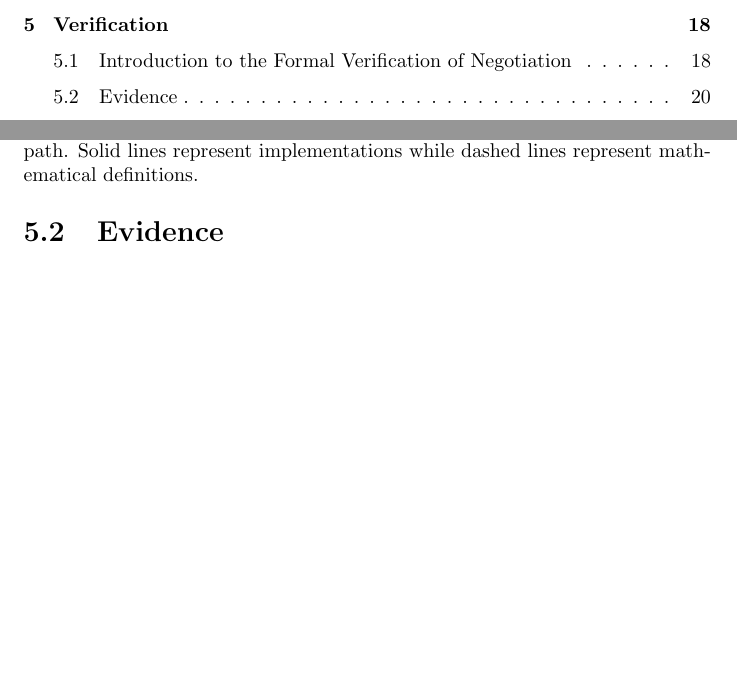
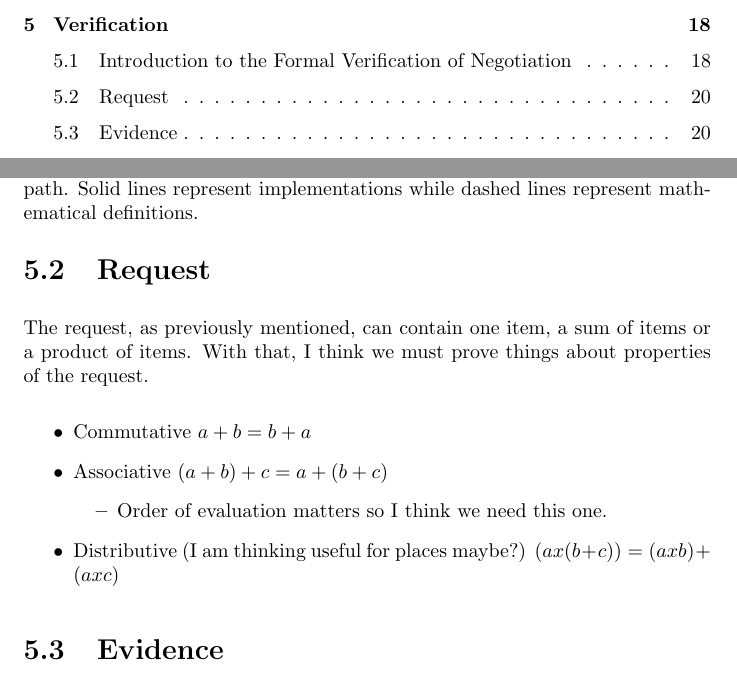
Before and after one commit to arfritzz/negotiation, a LaTeX document (doc/NegotiationPaper/Negotiation.tex): two parts of pages 3 and 21 of 25 before the commit and two parts of pages 3 and 21 of 26 after it, joined at a grey line, cut so that both start at the same text, the shorter picture padded with empty space. Compiled offline with pdfLaTeX.

Commit message:
adding request musings

```diff
--- a/doc/NegotiationPaper/Negotiation.tex
+++ b/doc/NegotiationPaper/Negotiation.tex
@@ -750,6 +750,22 @@ involves the hardware implementations.
   \label{fig:certification-fig}
 \end{figure}
 
+\section{Request}
+
+The request, as previously mentioned, can contain one item, a sum of
+items or a product of items. With that, I think we must prove things
+about properties of the request.
+
+\begin{itemize}
+\item Commutative $ a + b = b + a $
+\item Associative $ (a + b) + c = a + (b + c) $
+  \begin{itemize}
+  \item Order of evaluation matters so I think we need this one.
+  \end{itemize}
+\item Distributive (I am thinking useful for places maybe?)
+  $ (a x (b + c)) = (a x b) + (a x c) $
+\end{itemize}
+
 \section{Evidence}
 
 Overall, the goal of Copland, and the result of negotiation is preforming
```
Also changed, not shown: doc/NegotiationPaper/Negotiation.tex (2 more changed lines).
